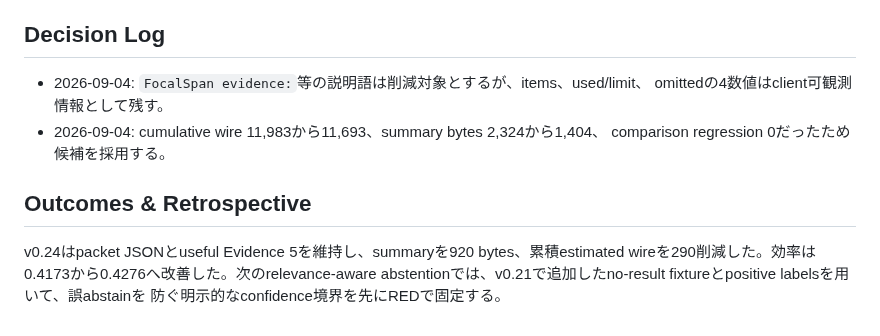
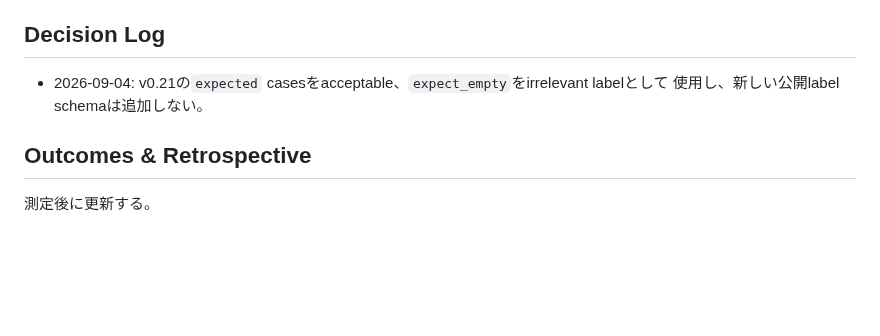
Before and after one commit to AoiKagase/FocalSpan, a Markdown page: PLAN.md, the part around one of its changes. Rendered like a GitHub page; blank space fills up the shorter version.

```diff
--- a/PLAN.md
+++ b/PLAN.md
@@ -77,14 +75,9 @@ summary生成はpure/deterministicとする。不合格時は製品候補だけ
 
 ## Decision Log
 
-- 2026-09-04: `FocalSpan evidence:`等の説明語は削減対象とするが、items、used/limit、
-  omittedの4数値はclient可観測情報として残す。
-- 2026-09-04: cumulative wire 11,983から11,693、summary bytes 2,324から1,404、
-  comparison regression 0だったため候補を採用する。
+- 2026-09-04: v0.21の`expected` casesをacceptable、`expect_empty`をirrelevant labelとして
+  使用し、新しい公開label schemaは追加しない。
 
 ## Outcomes & Retrospective
 
-v0.24はpacket JSONとuseful Evidence 5を維持し、summaryを920 bytes、累積estimated
-wireを290削減した。効率は0.4173から0.4276へ改善した。次のrelevance-aware
-abstentionでは、v0.21で追加したno-result fixtureとpositive labelsを用いて、誤abstainを
-防ぐ明示的なconfidence境界を先にREDで固定する。
+測定後に更新する。
```
Also changed, not shown: other parts of PLAN.md (+33 -35 lines), 1 other file.
